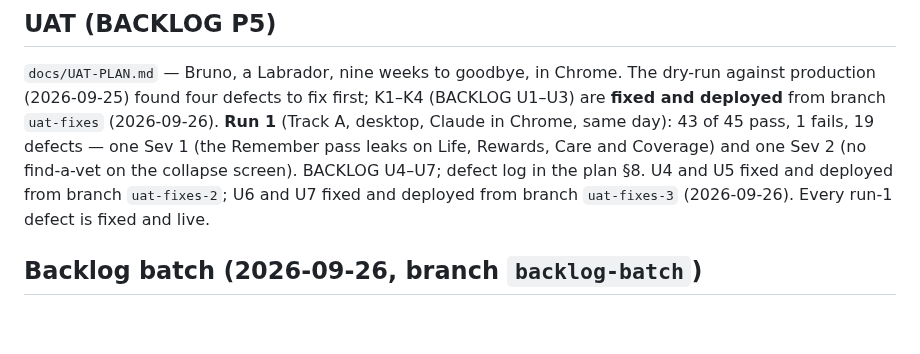
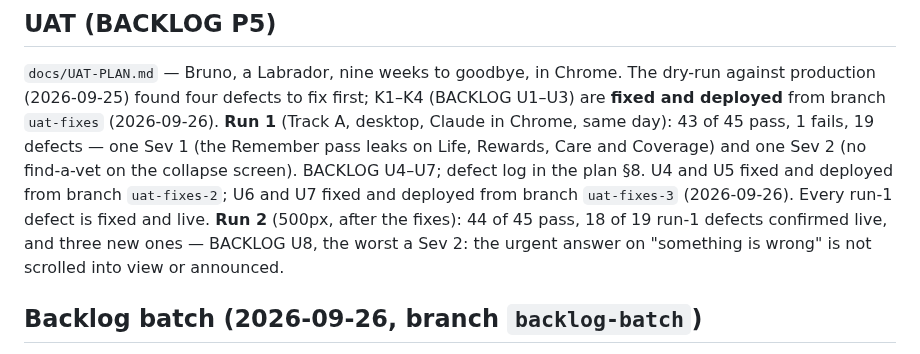
Before and after one commit to FlawlessIQ/PetUwrite, a Markdown page: docs/ROADMAP.md, the part around the change. Rendered like a GitHub page; blank space fills up the shorter version.

```diff
--- a/docs/ROADMAP.md
+++ b/docs/ROADMAP.md
@@ -194,7 +194,9 @@ production (2026-09-25) found four defects to fix first; K1–K4 (BACKLOG U1–U
 deployed** from branch `uat-fixes` (2026-09-26). **Run 1** (Track A, desktop, Claude in Chrome, same
 day): 43 of 45 pass, 1 fails, 19 defects — one Sev 1 (the Remember pass leaks on Life, Rewards, Care and
 Coverage) and one Sev 2 (no find-a-vet on the collapse screen). BACKLOG U4–U7; defect log in the plan §8. U4 and U5 fixed and deployed from branch `uat-fixes-2`; U6 and U7 fixed and deployed from branch
-`uat-fixes-3` (2026-09-26). Every run-1 defect is fixed and live.
+`uat-fixes-3` (2026-09-26). Every run-1 defect is fixed and live. **Run 2** (500px, after the fixes): 44 of 45 pass, 18 of 19
+run-1 defects confirmed live, and three new ones — BACKLOG U8, the worst a Sev 2: the urgent answer on
+"something is wrong" is not scrolled into view or announced.
 
 ## Backlog batch (2026-09-26, branch `backlog-batch`)
 
```
Also changed, not shown: docs/BACKLOG.md (+2 -1 lines), docs/UAT-PLAN.md (+21 -0 lines).
